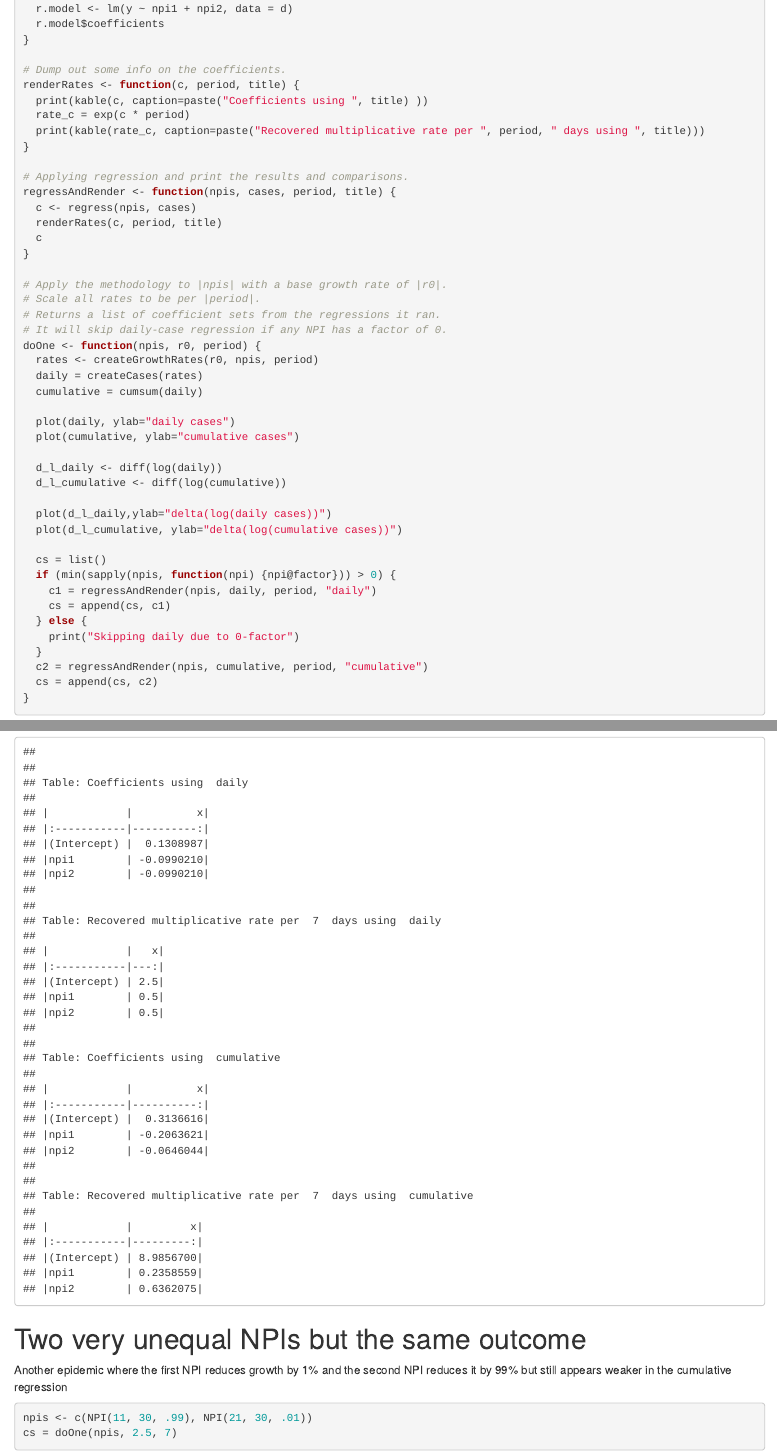
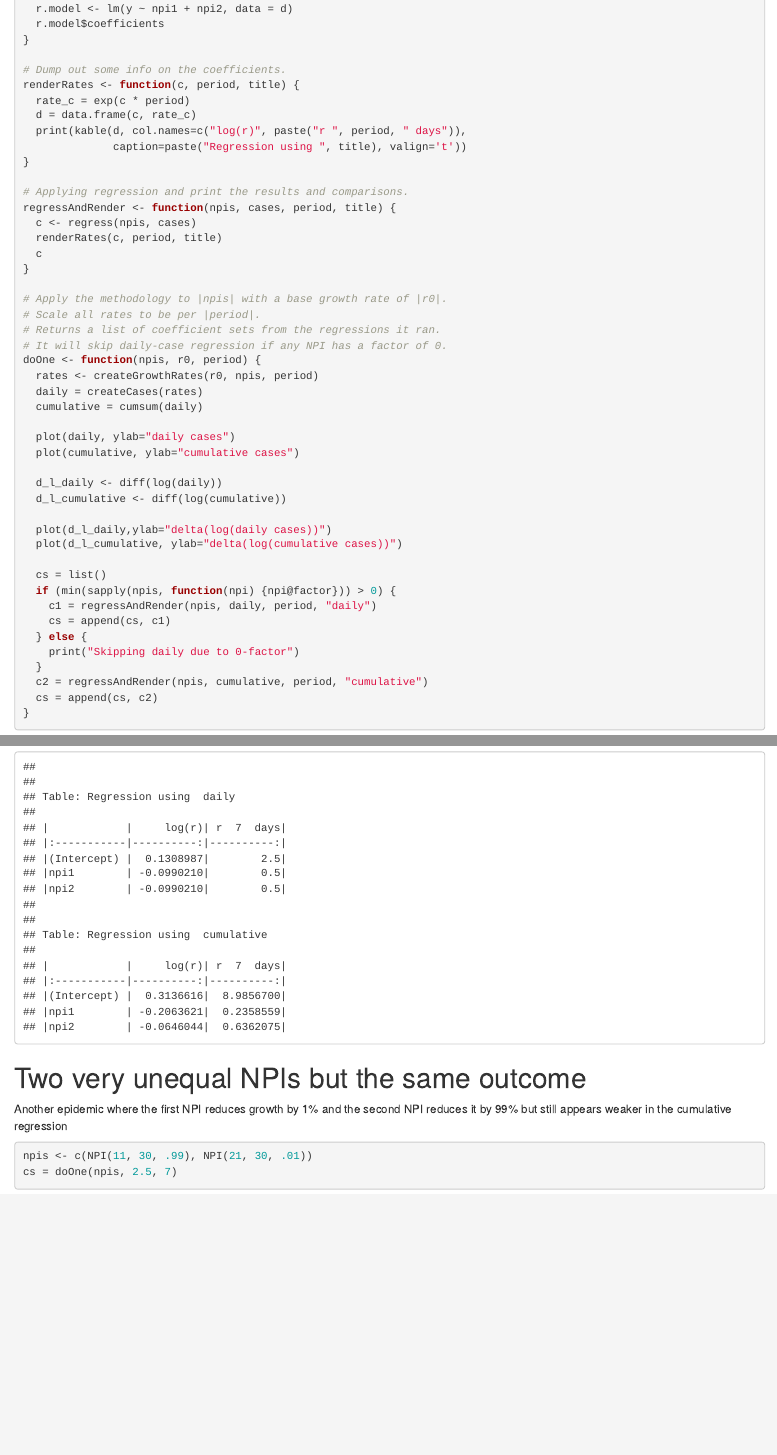
Before and after one commit to fergald/npi-simulation, an R Markdown document (npis.rmd): the page in a window 1100 px wide, from 1640 px down, and a second part further down, joined at a grey line. Rendered offline with R 4.5, knitr and Pandoc, with nearby package versions.

Commit message:
better tables for coefficients

```diff
--- a/npis.rmd
+++ b/npis.rmd
@@ -94,9 +94,10 @@ regress <- function(npis, cases) {
 
 # Dump out some info on the coefficients.
 renderRates <- function(c, period, title) {
-  print(kable(c, caption=paste("Coefficients using ", title) ))
   rate_c = exp(c * period)
-  print(kable(rate_c, caption=paste("Recovered multiplicative rate per ", period, " days using ", title)))
+  d = data.frame(c, rate_c)
+  print(kable(d, col.names=c("log(r)", paste("r ", period, " days")),
+              caption=paste("Regression using ", title), valign='t'))
 }
 
 # Applying regression and print the results and comparisons.
```
